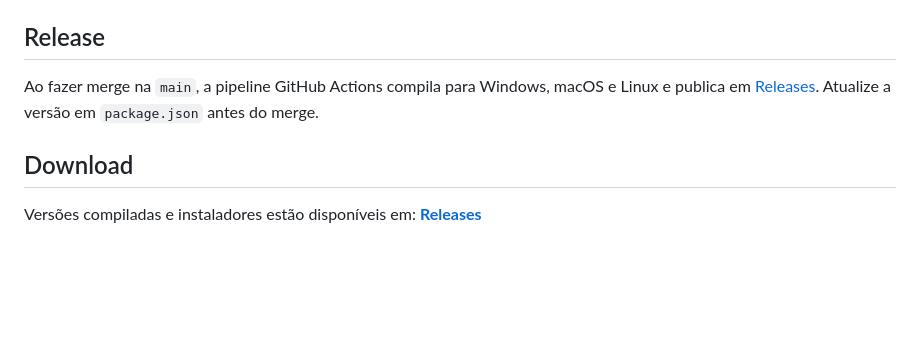
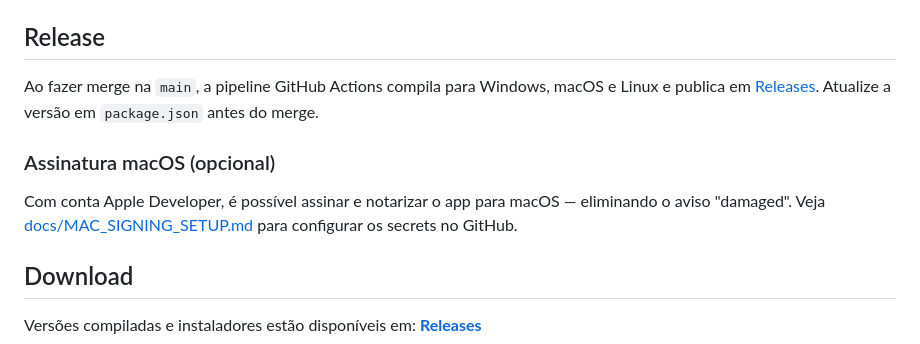
Before and after one commit to renatoruis/timworkspaces, a Markdown page: README.md, the part around the change. GitHub-like rendering; blank space fills up the shorter version.

```diff
--- a/README.md
+++ b/README.md
@@ -65,6 +65,10 @@ A pasta `/website` contém a landing page do projeto. Para publicar:
 
 Ao fazer merge na `main`, a pipeline GitHub Actions compila para Windows, macOS e Linux e publica em [Releases](https://github.com/renatoruis/timworkspaces/releases). Atualize a versão em `package.json` antes do merge.
 
+### Assinatura macOS (opcional)
+
+Com conta Apple Developer, é possível assinar e notarizar o app para macOS — eliminando o aviso "damaged". Veja [docs/MAC_SIGNING_SETUP.md](docs/MAC_SIGNING_SETUP.md) para configurar os secrets no GitHub.
+
 ## Download
 
 Versões compiladas e instaladores estão disponíveis em: **[Releases](https://github.com/renatoruis/timworkspaces/releases)**
```
Also changed, not shown: build/README.md (added, +3 -0 lines), build/background.png (added), build/background@2x.png (added), 6 other files.
